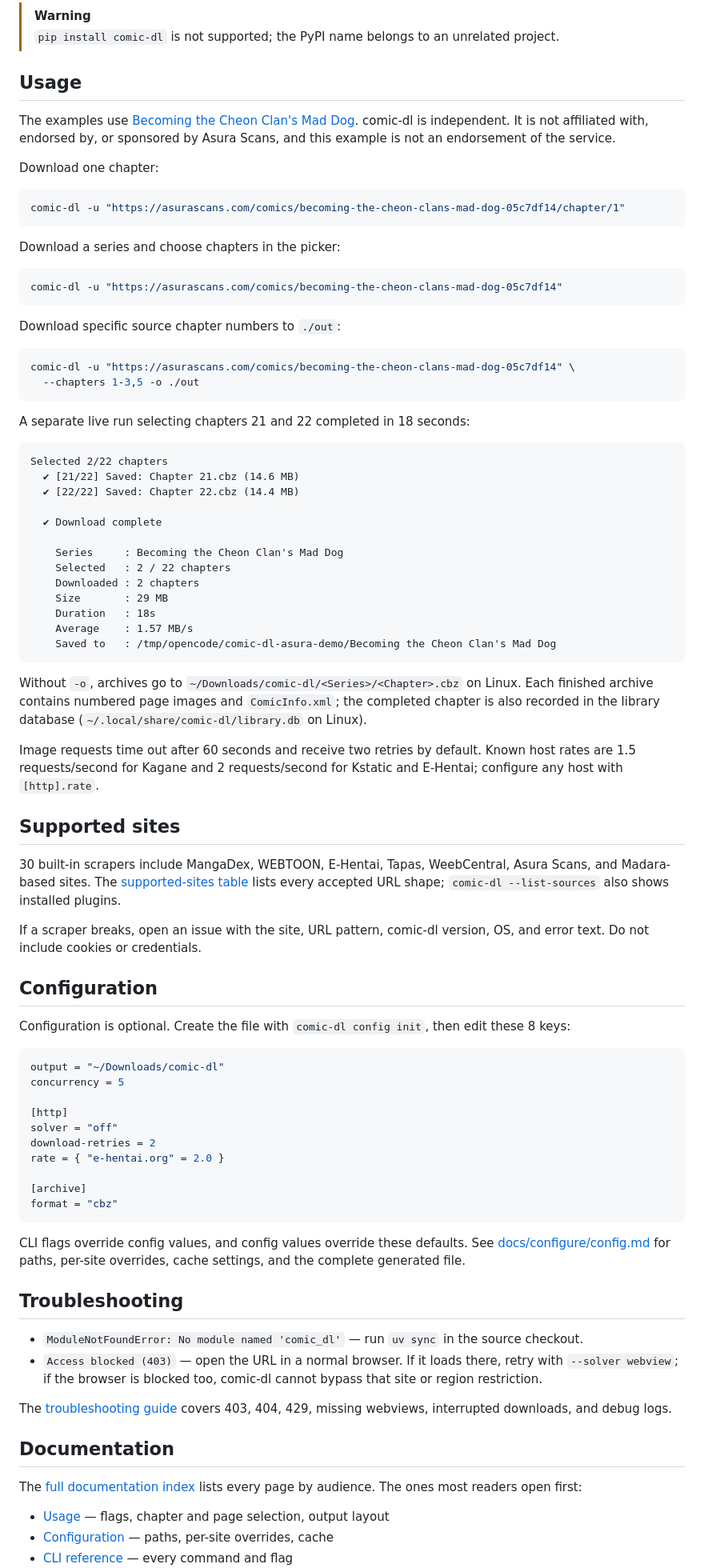
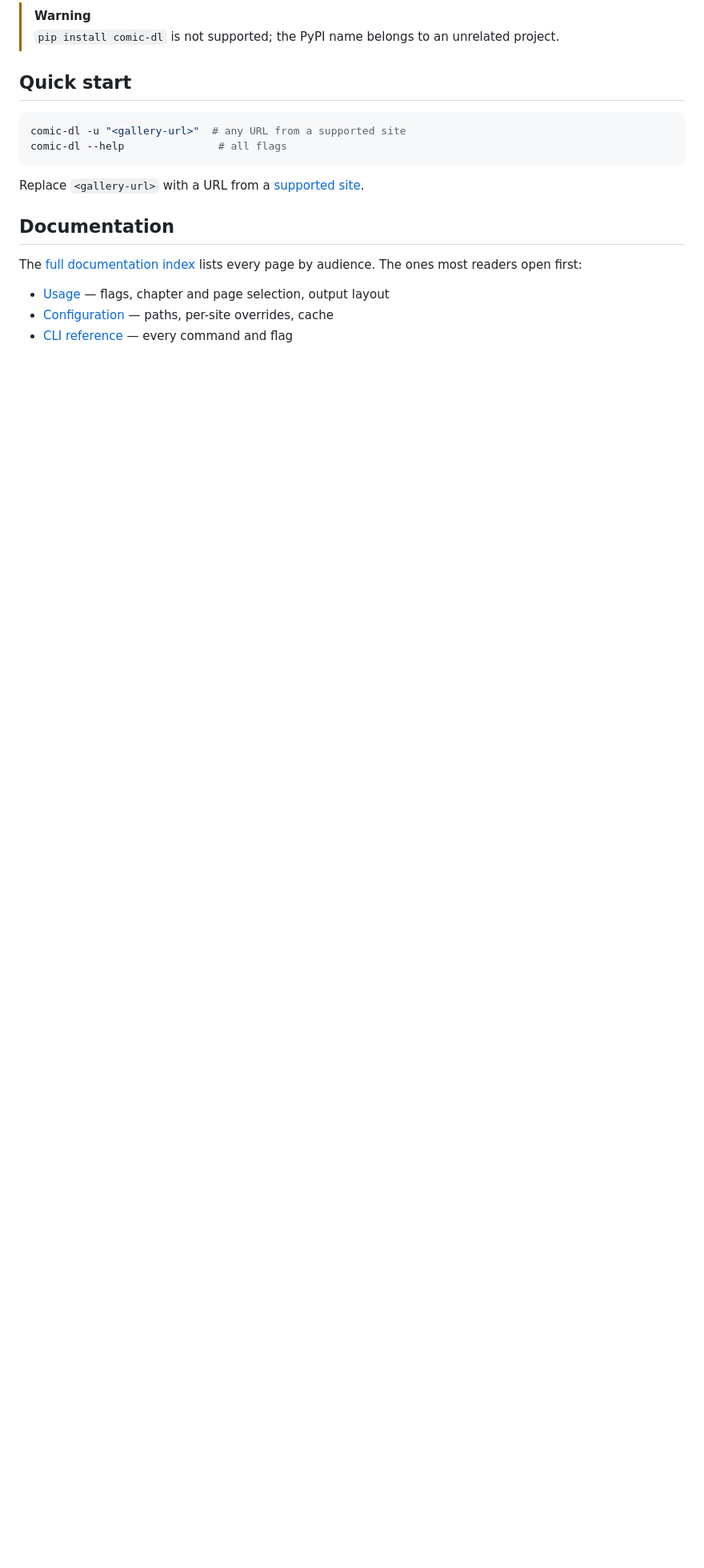
Before and after one commit to fallen020/comic-dl, a Markdown page: README.md, the part around one of its changes. Shown at 80% size. Rendered like a GitHub page; blank space fills up the shorter version.

Commit message:
docs(readme): slim landing, externalize detail to docs
Replace in-page anchors with site URLs (fallen020.github.io),
remove Usage/Supported sites/Configuration/Troubleshooting bodies,
add 4-line Quick start with placeholder URL + --help hint. Keep
Why table. -87 lines, 223->136. No code change.

````diff
--- a/README.md
+++ b/README.md
@@ -94,102 +94,15 @@ Use `uv run comic-dl` from a source checkout. Full per-OS instructions are in
 > `pip install comic-dl` is not supported; the PyPI name belongs to an
 > unrelated project.
 
-## Usage
-
-The examples use
-[Becoming the Cheon Clan's Mad Dog](https://asurascans.com/comics/becoming-the-cheon-clans-mad-dog-05c7df14).
-comic-dl is independent. It is not affiliated with, endorsed by, or sponsored
-by Asura Scans, and this example is not an endorsement of the service.
-
-Download one chapter:
+## Quick start
 
 ```bash
-comic-dl -u "https://asurascans.com/comics/becoming-the-cheon-clans-mad-dog-05c7df14/chapter/1"
+comic-dl -u "<gallery-url>"  # any URL from a supported site
+comic-dl --help               # all flags
 ```
 
-Download a series and choose chapters in the picker:
-
-```bash
-comic-dl -u "https://asurascans.com/comics/becoming-the-cheon-clans-mad-dog-05c7df14"
-```
-
-Download specific source chapter numbers to `./out`:
-
-```bash
-comic-dl -u "https://asurascans.com/comics/becoming-the-cheon-clans-mad-dog-05c7df14" \
-  --chapters 1-3,5 -o ./out
-```
-
-A separate live run selecting chapters 21 and 22 completed in 18 seconds:
-
-```text
-Selected 2/22 chapters
-  ✔ [21/22] Saved: Chapter 21.cbz (14.6 MB)
-  ✔ [22/22] Saved: Chapter 22.cbz (14.4 MB)
-
-  ✔ Download complete
-
-    Series     : Becoming the Cheon Clan's Mad Dog
-    Selected   : 2 / 22 chapters
-    Downloaded : 2 chapters
-    Size       : 29 MB
-    Duration   : 18s
-    Average    : 1.57 MB/s
-    Saved to   : /tmp/opencode/comic-dl-asura-demo/Becoming the Cheon Clan's Mad Dog
-```
-
-Without `-o`, archives go to
-`~/Downloads/comic-dl/<Series>/<Chapter>.cbz` on Linux. Each finished archive
-contains numbered page images and `ComicInfo.xml`; the completed chapter is
-also recorded in the library database (`~/.local/share/comic-dl/library.db`
-on Linux).
-
-Image requests time out after 60 seconds and receive two retries by default.
-Known host rates are 1.5 requests/second for Kagane and 2 requests/second for
-Kstatic and E-Hentai; configure any host with `[http].rate`.
-
-## Supported sites
-
-30 built-in scrapers include MangaDex, WEBTOON, E-Hentai, Tapas, WeebCentral,
-Asura Scans, and Madara-based sites. The
-[supported-sites table](docs/reference/supported-sites.md) lists every accepted
-URL shape; `comic-dl --list-sources` also shows installed plugins.
-
-If a scraper breaks, open an issue with the site, URL pattern, comic-dl
-version, OS, and error text. Do not include cookies or credentials.
-
-## Configuration
-
-Configuration is optional. Create the file with `comic-dl config init`, then
-edit these 8 keys:
-
-```toml
-output = "~/Downloads/comic-dl"
-concurrency = 5
-
-[http]
-solver = "off"
-download-retries = 2
-rate = { "e-hentai.org" = 2.0 }
-
-[archive]
-format = "cbz"
-```
-
-CLI flags override config values, and config values override these defaults.
-See [docs/configure/config.md](docs/configure/config.md) for paths, per-site
-overrides, cache settings, and the complete generated file.
-
-## Troubleshooting
-
-- `ModuleNotFoundError: No module named 'comic_dl'` — run `uv sync` in the
-  source checkout.
-- `Access blocked (403)` — open the URL in a normal browser. If it loads there,
-  retry with `--solver webview`; if the browser is blocked too, comic-dl
-  cannot bypass that site or region restriction.
-
-The [troubleshooting guide](docs/troubleshooting.md) covers 403, 404, 429,
-missing webviews, interrupted downloads, and debug logs.
+Replace `<gallery-url>` with a URL from a
+[supported site](https://fallen020.github.io/comic-dl/docs/reference/supported-sites/).
 
 ## Documentation
 
````
Also changed, not shown: other parts of README.md (+6 -6 lines).
